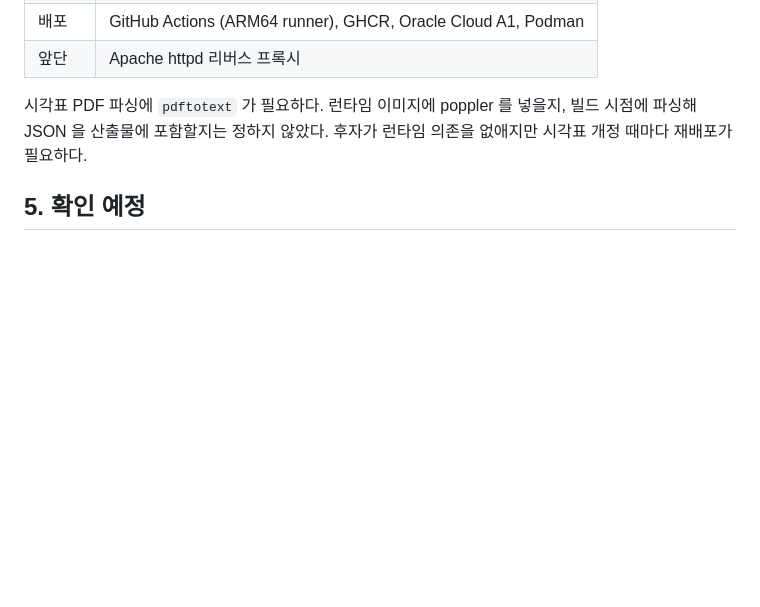
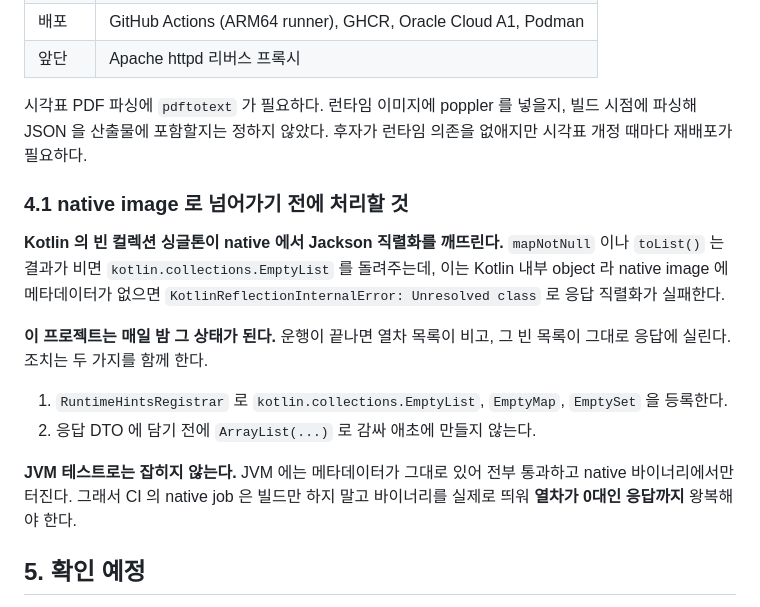
Before and after one commit to KENNYSOFT/KENNYMETRO, a Markdown page: DESIGN.md, the part around the change. Drawn GitHub-style; blank space fills up the shorter version.

```diff
--- a/DESIGN.md
+++ b/DESIGN.md
@@ -199,6 +199,17 @@ ledger-memo 구성을 따르되 저장소 계층을 뺀다.
 
 시각표 PDF 파싱에 `pdftotext` 가 필요하다. 런타임 이미지에 poppler 를 넣을지, 빌드 시점에 파싱해 JSON 을 산출물에 포함할지는 정하지 않았다. 후자가 런타임 의존을 없애지만 시각표 개정 때마다 재배포가 필요하다.
 
+### 4.1 native image 로 넘어가기 전에 처리할 것
+
+**Kotlin 의 빈 컬렉션 싱글톤이 native 에서 Jackson 직렬화를 깨뜨린다.** `mapNotNull` 이나 `toList()` 는 결과가 비면 `kotlin.collections.EmptyList` 를 돌려주는데, 이는 Kotlin 내부 object 라 native image 에 메타데이터가 없으면 `KotlinReflectionInternalError: Unresolved class` 로 응답 직렬화가 실패한다.
+
+**이 프로젝트는 매일 밤 그 상태가 된다.** 운행이 끝나면 열차 목록이 비고, 그 빈 목록이 그대로 응답에 실린다. 조치는 두 가지를 함께 한다.
+
+1. `RuntimeHintsRegistrar` 로 `kotlin.collections.EmptyList`, `EmptyMap`, `EmptySet` 을 등록한다.
+2. 응답 DTO 에 담기 전에 `ArrayList(...)` 로 감싸 애초에 만들지 않는다.
+
+**JVM 테스트로는 잡히지 않는다.** JVM 에는 메타데이터가 그대로 있어 전부 통과하고 native 바이너리에서만 터진다. 그래서 CI 의 native job 은 빌드만 하지 말고 바이너리를 실제로 띄워 **열차가 0대인 응답까지** 왕복해야 한다.
+
 ## 5. 확인 예정
 
 1. `trainSttus` 의 값별 의미. 진입과 도착과 출발을 가르는 값으로 보이나 확정하지 않았다. 열차를 역에 그릴지 역 사이에 그릴지가 여기 걸린다.
```
Also changed, not shown: README.md (added, +51 -0 lines).
